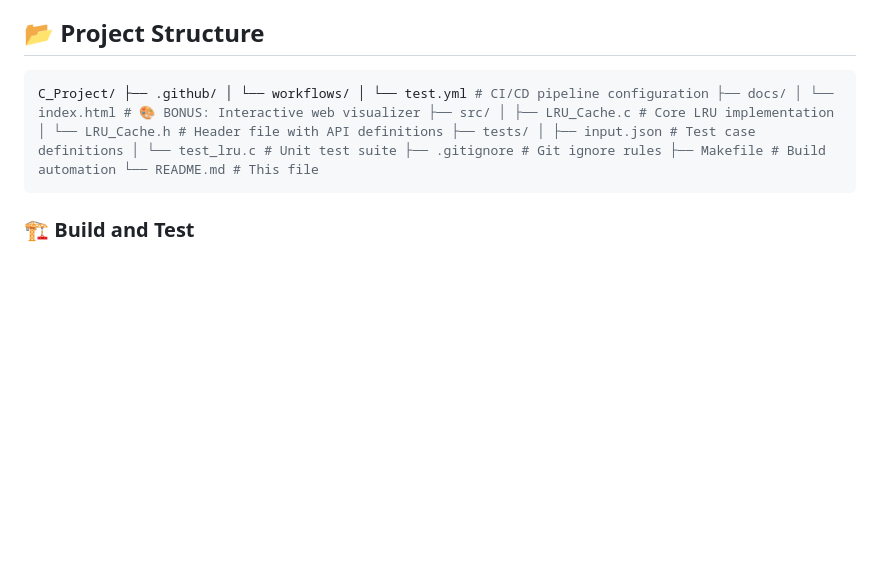
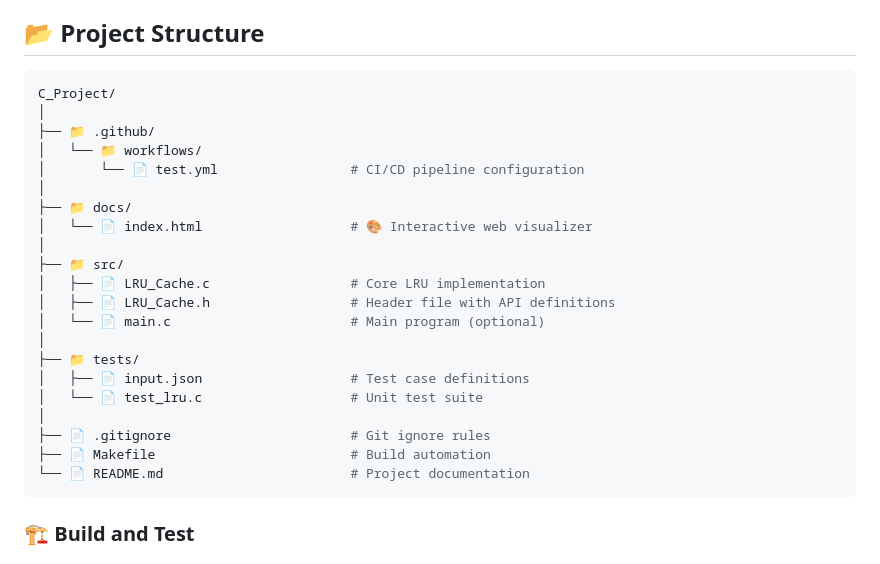
Before and after one commit to Assiiinnn/C_Project, a Markdown page: README.md, the part around the change. Drawn GitHub-style; blank space fills up the shorter version.

````diff
--- a/README.md
+++ b/README.md
@@ -41,7 +41,27 @@ To achieve **O(1)** time complexity, we use a **Hybrid Data Structure**:
 
 ## 📂 Project Structure
 ```bash
-C_Project/ ├── .github/ │ └── workflows/ │ └── test.yml # CI/CD pipeline configuration ├── docs/ │ └── index.html # 🎨 BONUS: Interactive web visualizer ├── src/ │ ├── LRU_Cache.c # Core LRU implementation │ └── LRU_Cache.h # Header file with API definitions ├── tests/ │ ├── input.json # Test case definitions │ └── test_lru.c # Unit test suite ├── .gitignore # Git ignore rules ├── Makefile # Build automation └── README.md # This file
+C_Project/
+│
+├── 📁 .github/
+│   └── 📁 workflows/
+│       └── 📄 test.yml                 # CI/CD pipeline configuration
+│
+├── 📁 docs/
+│   └── 📄 index.html                   # 🎨 Interactive web visualizer
+│
+├── 📁 src/
+│   ├── 📄 LRU_Cache.c                  # Core LRU implementation
+│   ├── 📄 LRU_Cache.h                  # Header file with API definitions
+│   └── 📄 main.c                       # Main program (optional)
+│
+├── 📁 tests/
+│   ├── 📄 input.json                   # Test case definitions
+│   └── 📄 test_lru.c                   # Unit test suite
+│
+├── 📄 .gitignore                       # Git ignore rules
+├── 📄 Makefile                         # Build automation
+└── 📄 README.md                        # Project documentation
 ```
 
 ### 🏗️ Build and Test
````
